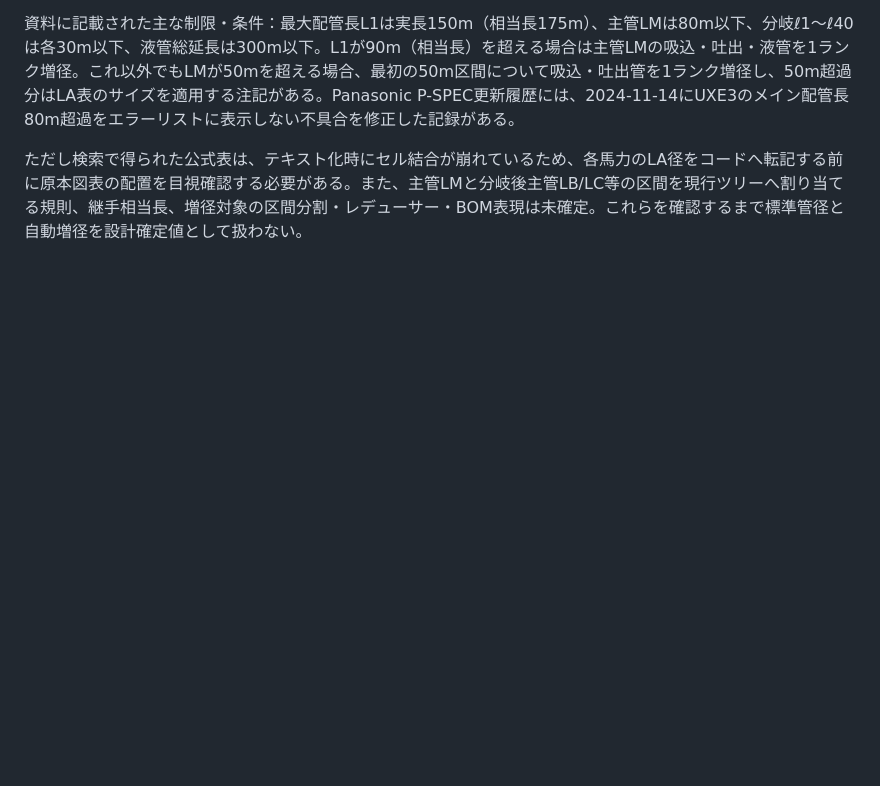
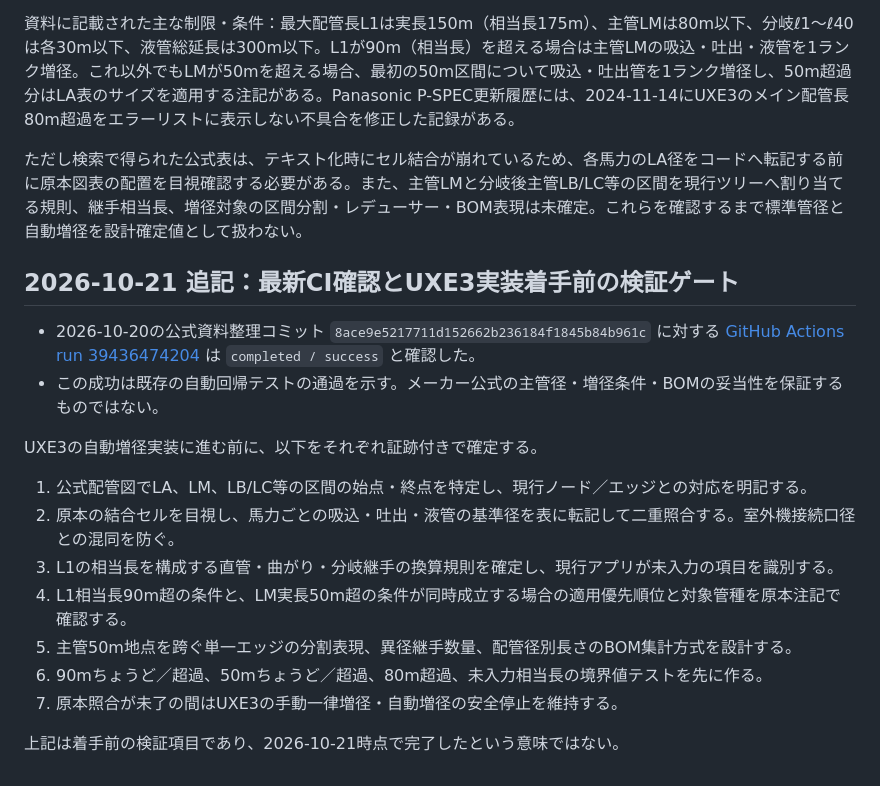
Before and after one commit to A-ichihara/refrigerant-sizer, a Markdown page: refrigerant-sizer/docs/repair-work-procedure.md, the part around the change. Drawn GitHub-style; blank space fills up the shorter version.

Commit message:
docs: record UXE3 verification gates and successful CI run

```diff
--- a/refrigerant-sizer/docs/repair-work-procedure.md
+++ b/refrigerant-sizer/docs/repair-work-procedure.md
@@ -272,3 +272,21 @@ Panasonic P-SPECの公式配管資料（型式CU-P400UXE3の「冷媒配管（2
 資料に記載された主な制限・条件：最大配管長L1は実長150m（相当長175m）、主管LMは80m以下、分岐ℓ1～ℓ40は各30m以下、液管総延長は300m以下。L1が90m（相当長）を超える場合は主管LMの吸込・吐出・液管を1ランク増径。これ以外でもLMが50mを超える場合、最初の50m区間について吸込・吐出管を1ランク増径し、50m超過分はLA表のサイズを適用する注記がある。Panasonic P-SPEC更新履歴には、2024-11-14にUXE3のメイン配管長80m超過をエラーリストに表示しない不具合を修正した記録がある。
 
 ただし検索で得られた公式表は、テキスト化時にセル結合が崩れているため、各馬力のLA径をコードへ転記する前に原本図表の配置を目視確認する必要がある。また、主管LMと分岐後主管LB/LC等の区間を現行ツリーへ割り当てる規則、継手相当長、増径対象の区間分割・レデューサー・BOM表現は未確定。これらを確認するまで標準管径と自動増径を設計確定値として扱わない。
+
+
+## 2026-10-21 追記：最新CI確認とUXE3実装着手前の検証ゲート
+
+- 2026-10-20の公式資料整理コミット `8ace9e5217711d152662b236184f1845b84b961c` に対する [GitHub Actions run 39436474204](https://github.com/A-ichihara/refrigerant-sizer/actions/runs/39436474204) は `completed / success` と確認した。
+- この成功は既存の自動回帰テストの通過を示す。メーカー公式の主管径・増径条件・BOMの妥当性を保証するものではない。
+
+UXE3の自動増径実装に進む前に、以下をそれぞれ証跡付きで確定する。
+
+1. 公式配管図でLA、LM、LB/LC等の区間の始点・終点を特定し、現行ノード／エッジとの対応を明記する。
+2. 原本の結合セルを目視し、馬力ごとの吸込・吐出・液管の基準径を表に転記して二重照合する。室外機接続口径との混同を防ぐ。
+3. L1の相当長を構成する直管・曲がり・分岐継手の換算規則を確定し、現行アプリが未入力の項目を識別する。
+4. L1相当長90m超の条件と、LM実長50m超の条件が同時成立する場合の適用優先順位と対象管種を原本注記で確認する。
+5. 主管50m地点を跨ぐ単一エッジの分割表現、異径継手数量、配管径別長さのBOM集計方式を設計する。
+6. 90mちょうど／超過、50mちょうど／超過、80m超過、未入力相当長の境界値テストを先に作る。
+7. 原本照合が未了の間はUXE3の手動一律増径・自動増径の安全停止を維持する。
+
+上記は着手前の検証項目であり、2026-10-21時点で完了したという意味ではない。
```
